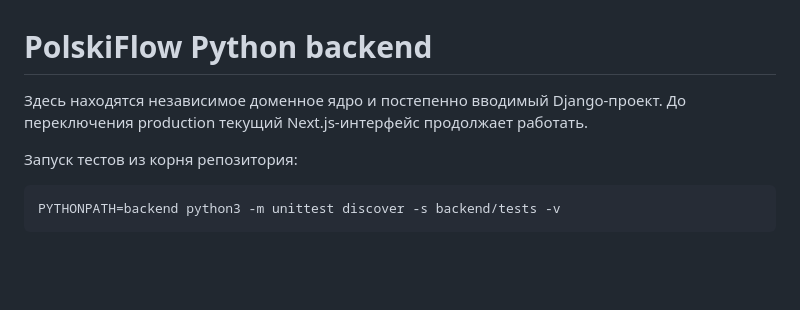
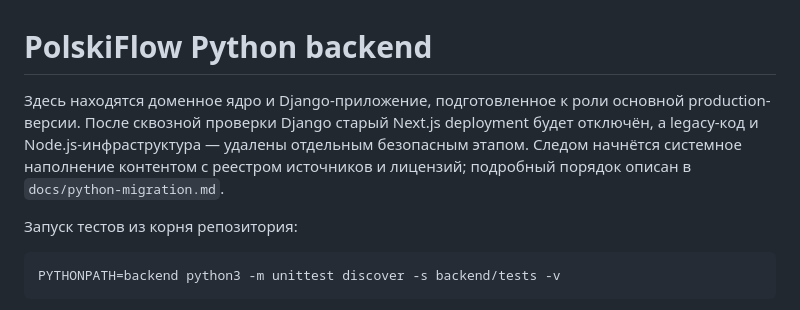
Before and after one commit to vasilik23/polish-learn, a Markdown page: backend/README.md, the part around the change. Rendered like a GitHub page; blank space fills up the shorter version.

```diff
--- a/backend/README.md
+++ b/backend/README.md
@@ -1,7 +1,10 @@
 # PolskiFlow Python backend
 
-Здесь находятся независимое доменное ядро и постепенно вводимый Django-проект.
-До переключения production текущий Next.js-интерфейс продолжает работать.
+Здесь находятся доменное ядро и Django-приложение, подготовленное к роли основной
+production-версии. После сквозной проверки Django старый Next.js deployment будет
+отключён, а legacy-код и Node.js-инфраструктура — удалены отдельным безопасным
+этапом. Следом начнётся системное наполнение контентом с реестром источников и
+лицензий; подробный порядок описан в `docs/python-migration.md`.
 
 Запуск тестов из корня репозитория:
 
```
Also changed, not shown: README.md (+17 -2 lines), docs/python-migration.md (+27 -4 lines).
